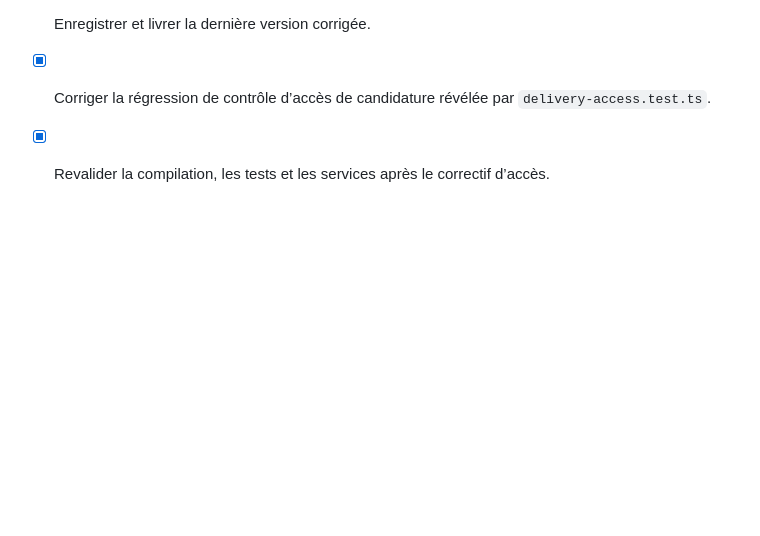
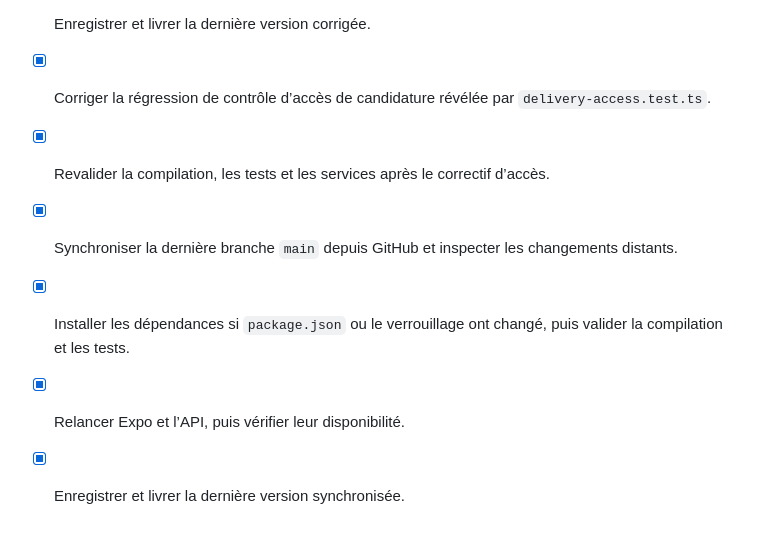
Before and after one commit to kaso-tech/tikis, a Markdown page: todo.md, the part around the change. GitHub-like rendering; blank space fills up the shorter version.

Commit message:
Checkpoint: Version synchronisée depuis github/main au commit e3416a2. Le package.json et le pnpm-lock.yaml n’ont pas changé, donc aucune installation supplémentaire n’était nécessaire. TypeScript valide, 149 tests passent avec 1 test ignoré, Metro et API répondent en HTTP 200.

```diff
--- a/todo.md
+++ b/todo.md
@@ -462,3 +462,7 @@
 - [x] Enregistrer et livrer la dernière version corrigée.
 - [x] Corriger la régression de contrôle d’accès de candidature révélée par `delivery-access.test.ts`.
 - [x] Revalider la compilation, les tests et les services après le correctif d’accès.
+- [x] Synchroniser la dernière branche `main` depuis GitHub et inspecter les changements distants.
+- [x] Installer les dépendances si `package.json` ou le verrouillage ont changé, puis valider la compilation et les tests.
+- [x] Relancer Expo et l’API, puis vérifier leur disponibilité.
+- [x] Enregistrer et livrer la dernière version synchronisée.
```
